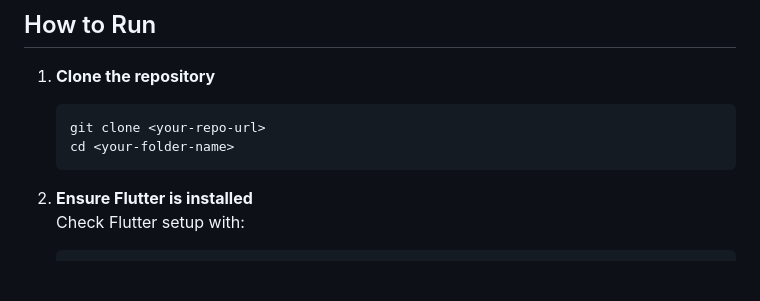
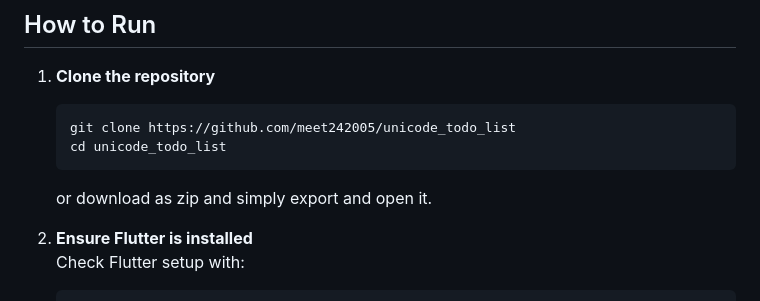
Before and after one commit to meet242005/unicode_todo_list, a Markdown page: README.md, the part around the change printed below. Drawn GitHub-style; blank space fills up the shorter version.

````diff
--- a/README.md
+++ b/README.md
@@ -29,9 +29,11 @@ It’s a fun way to practice layout, styling, and alignment — just like in rea
 
 1. **Clone the repository**
    ```bash
-   git clone <your-repo-url>
-   cd <your-folder-name>
+   git clone https://github.com/meet242005/unicode_todo_list
+   cd unicode_todo_list
    ```
+
+    or download as zip and simply export and open it.
 
 2. **Ensure Flutter is installed**
    Check Flutter setup with:
````
Also changed, not shown: other parts of README.md (+1 -1 lines).
